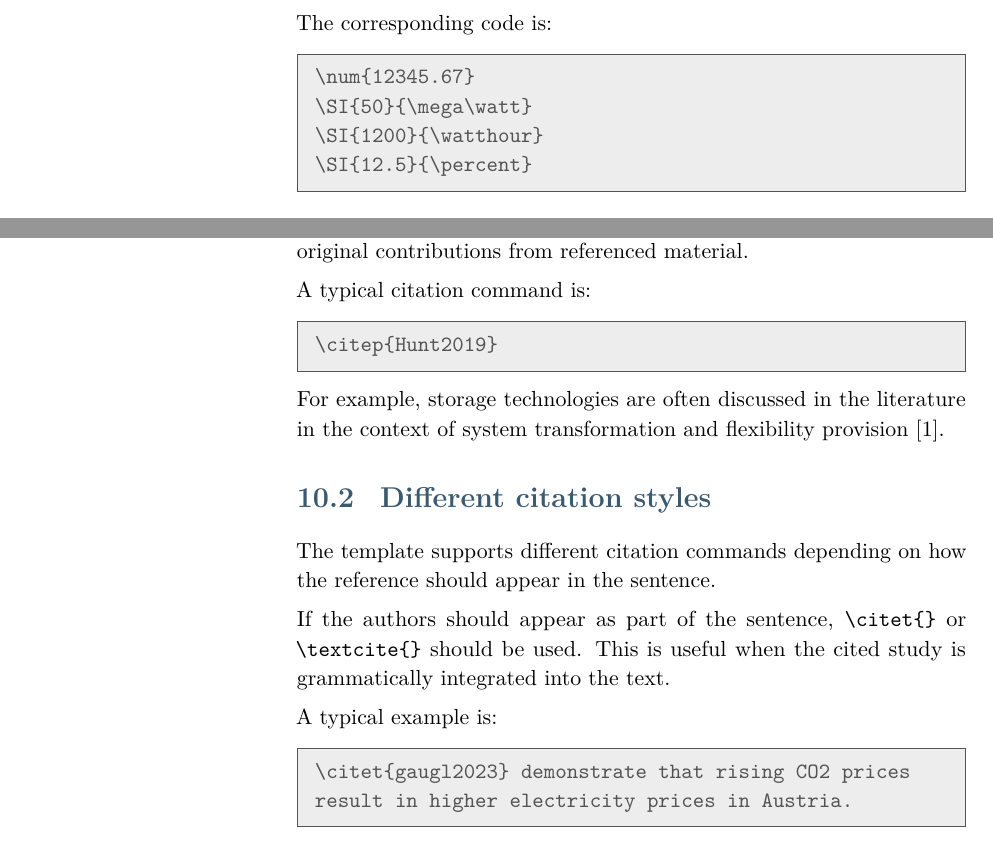
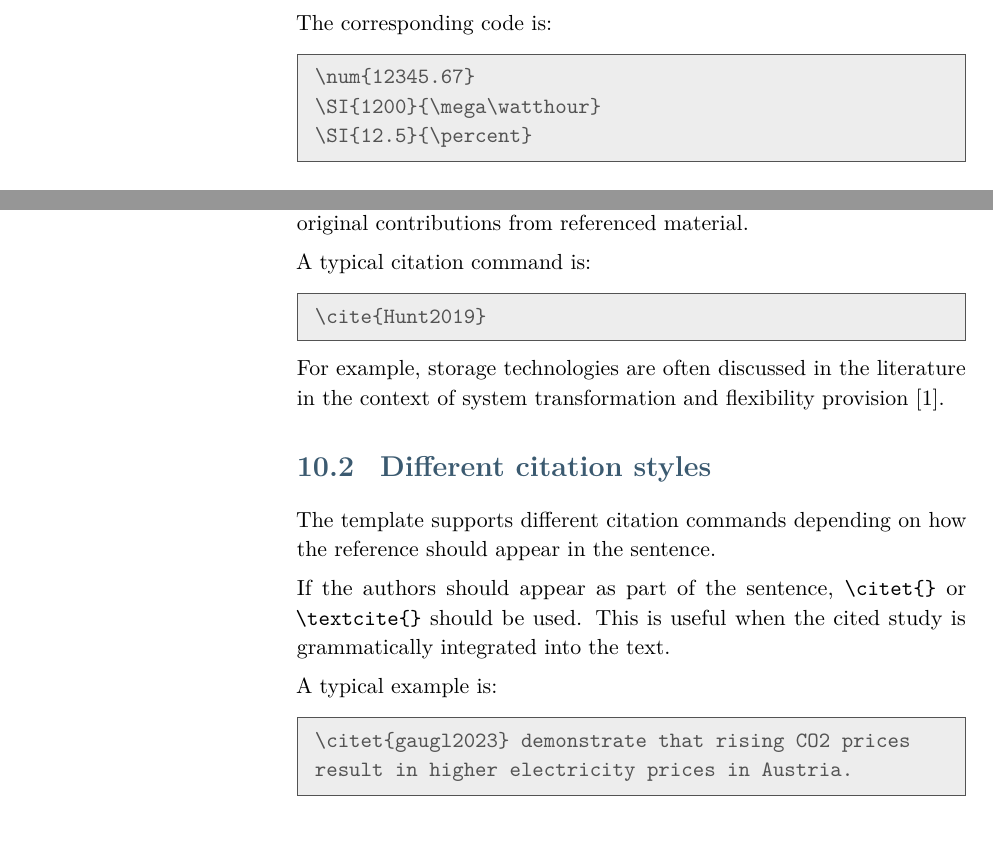
Before and after one commit to RobertGaugl/Template_LaTeX_IEE_Reports, a LaTeX document (main.tex): two parts of pages 18 and 20 of 26, joined at a grey line, cut so that both start at the same text. Compiled offline with pdfLaTeX; a LaTeX package or settings file that is missing is left out.

```diff
--- a/main.tex
+++ b/main.tex
@@ -624,8 +624,7 @@
 \begin{coloredBlock}[grey]{}
 \begin{verbatim}
 \num{12345.67}
-\SI{50}{\mega\watt}
-\SI{1200}{\watthour}
+\SI{1200}{\mega\watthour}
 \SI{12.5}{\percent}
 \end{verbatim}
 \end{coloredBlock}
@@ -696,7 +695,7 @@
 
 \begin{coloredBlock}[grey]{}
 \begin{verbatim}
-\citep{Hunt2019}
+\cite{Hunt2019}
 \end{verbatim}
 \end{coloredBlock}
 
```
Also changed, not shown: main.tex (2 more changed lines).
